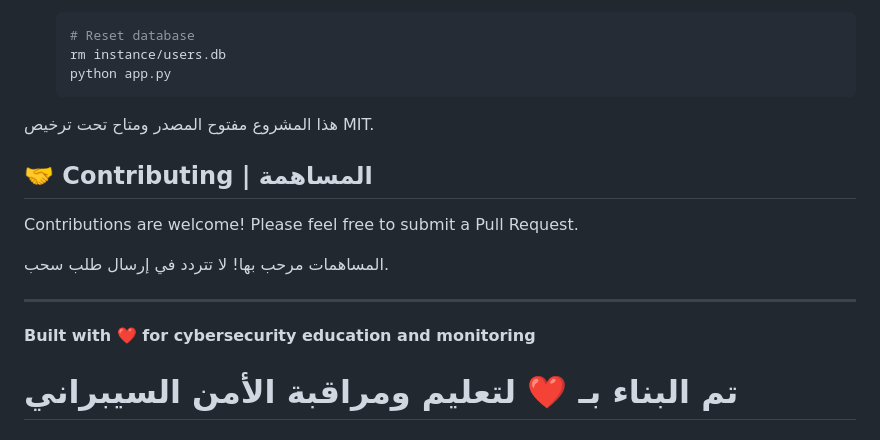
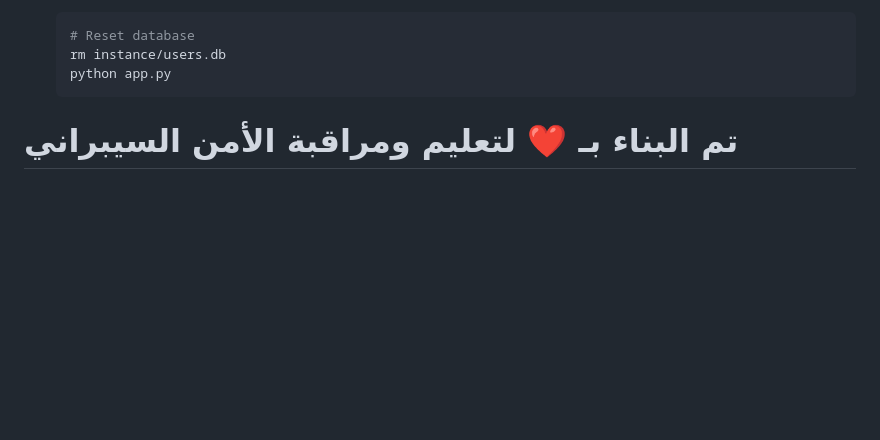
Before and after one commit to Andrew-Moris/securewatch-analytic, a Markdown page: README.md, the part around the change. Rendered like a GitHub page; blank space fills up the shorter version.

````diff
--- a/README.md
+++ b/README.md
@@ -227,17 +227,7 @@ DigitalProject/
    rm instance/users.db
    python app.py
    ```
-هذا المشروع مفتوح المصدر ومتاح تحت ترخيص MIT.
 
-## 🤝 Contributing | المساهمة
-
-Contributions are welcome! Please feel free to submit a Pull Request.
-
-المساهمات مرحب بها! لا تتردد في إرسال طلب سحب.
-
----
-
-**Built with ❤️ for cybersecurity education and monitoring**
 
 **تم البناء بـ ❤️ لتعليم ومراقبة الأمن السيبراني**
 =======
````
